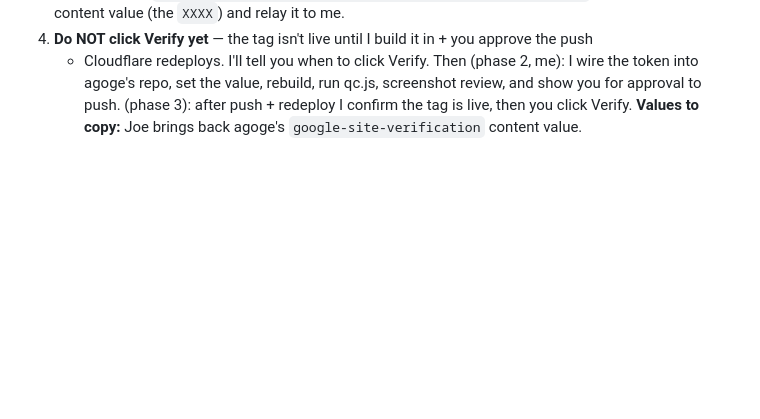
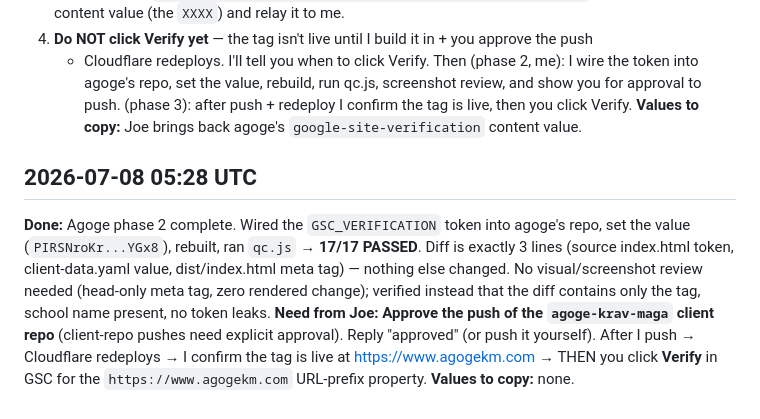
Before and after one commit to edelmanj51/combat-boost-master, a Markdown page: gsc-progress.md, the part around the change. Rendered like a GitHub page; blank space fills up the shorter version.

Commit message:
gsc progress update

```diff
--- a/gsc-progress.md
+++ b/gsc-progress.md
@@ -101,3 +101,15 @@ builds clean + `qc.js` PASSES (17 checks), so its meta-tag push will be low-risk
   screenshot review, and show you for approval to push. (phase 3): after push + redeploy I
   confirm the tag is live, then you click Verify.
 **Values to copy:** Joe brings back agoge's `google-site-verification` content value.
+
+## 2026-07-08 05:28 UTC
+**Done:** Agoge phase 2 complete. Wired the `GSC_VERIFICATION` token into agoge's repo, set the
+value (`PIRSNroKr...YGx8`), rebuilt, ran `qc.js` → **17/17 PASSED**. Diff is exactly 3 lines
+(source index.html token, client-data.yaml value, dist/index.html meta tag) — nothing else
+changed. No visual/screenshot review needed (head-only meta tag, zero rendered change);
+verified instead that the diff contains only the tag, school name present, no token leaks.
+**Need from Joe:** **Approve the push of the `agoge-krav-maga` client repo** (client-repo pushes
+need explicit approval). Reply "approved" (or push it yourself). After I push → Cloudflare
+redeploys → I confirm the tag is live at https://www.agogekm.com → THEN you click **Verify** in
+GSC for the `https://www.agogekm.com` URL-prefix property.
+**Values to copy:** none.
```
